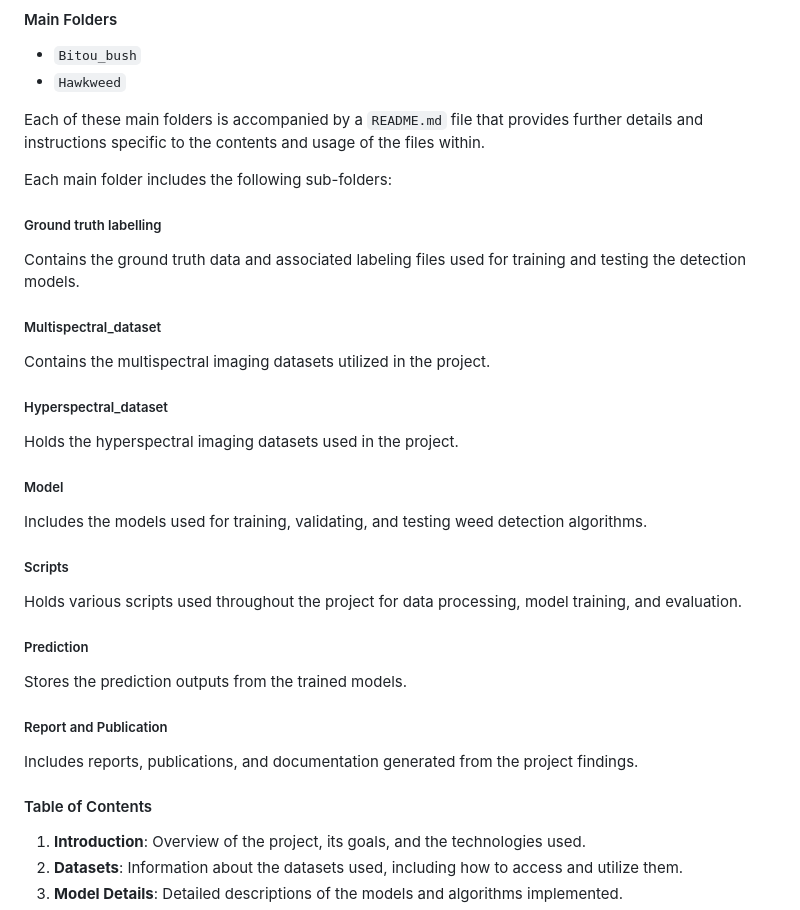
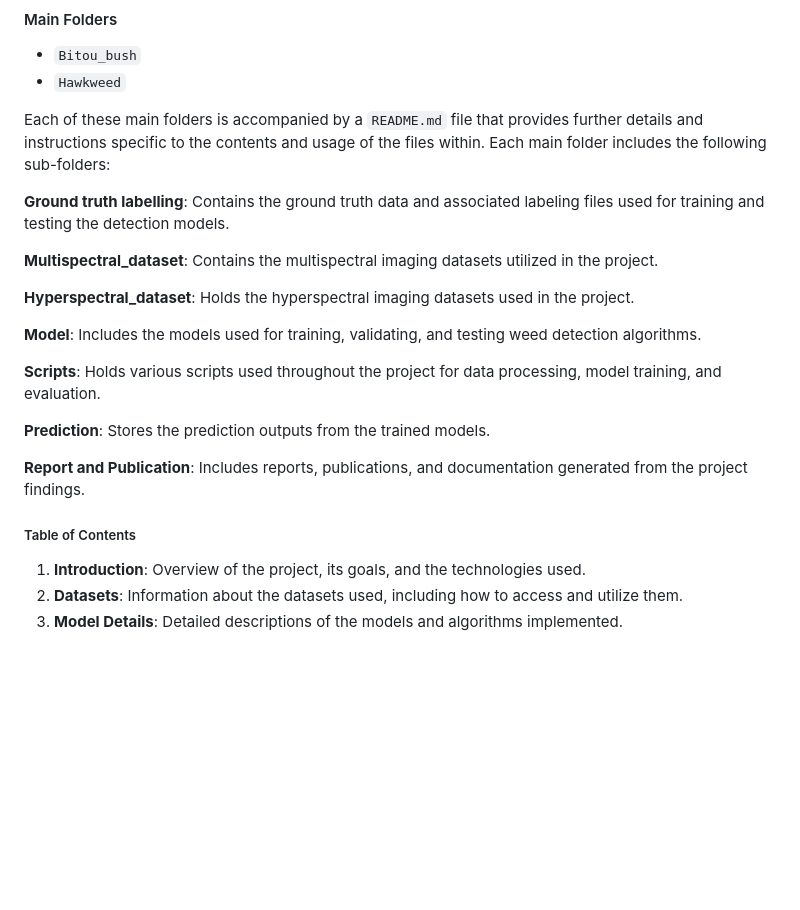
Before and after one commit to Narmilan-A/Remote-Weed-Detection, a Markdown page: README.md, the part around the change. GitHub-like rendering; blank space fills up the shorter version.

```diff
--- a/README.md
+++ b/README.md
@@ -20,32 +20,23 @@ The repository is organized into two main folders corresponding to the model wee
 - `Bitou_bush`
 - `Hawkweed`
 
-Each of these main folders is accompanied by a `README.md` file that provides further details and instructions specific to the contents and usage of the files within.
+Each of these main folders is accompanied by a `README.md` file that provides further details and instructions specific to the contents and usage of the files within. Each main folder includes the following sub-folders:
 
-Each main folder includes the following sub-folders:
+**Ground truth labelling**: Contains the ground truth data and associated labeling files used for training and testing the detection models.
 
-##### Ground truth labelling
-Contains the ground truth data and associated labeling files used for training and testing the detection models.
+**Multispectral_dataset**: Contains the multispectral imaging datasets utilized in the project.
 
-##### Multispectral_dataset
-Contains the multispectral imaging datasets utilized in the project.
+**Hyperspectral_dataset**: Holds the hyperspectral imaging datasets used in the project.
 
-##### Hyperspectral_dataset
-Holds the hyperspectral imaging datasets used in the project.
+**Model**: Includes the models used for training, validating, and testing weed detection algorithms.
 
-##### Model
-Includes the models used for training, validating, and testing weed detection algorithms.
+**Scripts**: Holds various scripts used throughout the project for data processing, model training, and evaluation.
 
-##### Scripts
-Holds various scripts used throughout the project for data processing, model training, and evaluation.
+**Prediction**: Stores the prediction outputs from the trained models.
 
-##### Prediction
-Stores the prediction outputs from the trained models.
+**Report and Publication**: Includes reports, publications, and documentation generated from the project findings.
 
-##### Report and Publication
-Includes reports, publications, and documentation generated from the project findings.
-
-#### Table of Contents
+##### Table of Contents
 1. **Introduction**: Overview of the project, its goals, and the technologies used.
 2. **Datasets**: Information about the datasets used, including how to access and utilize them.
 3. **Model Details**: Detailed descriptions of the models and algorithms implemented.
```
